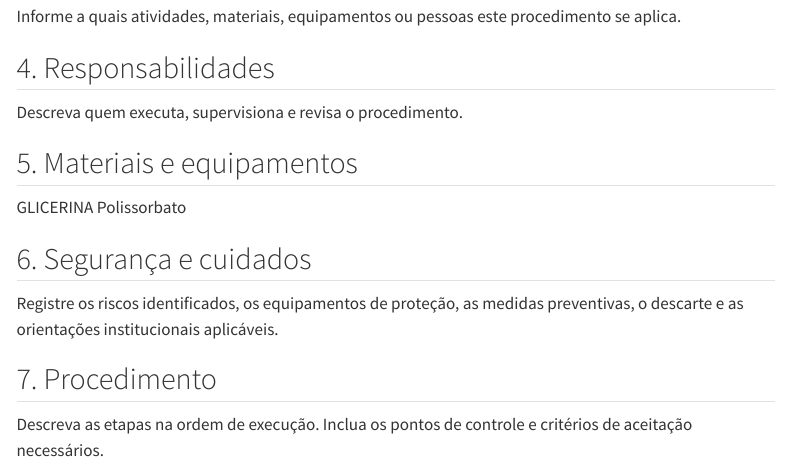
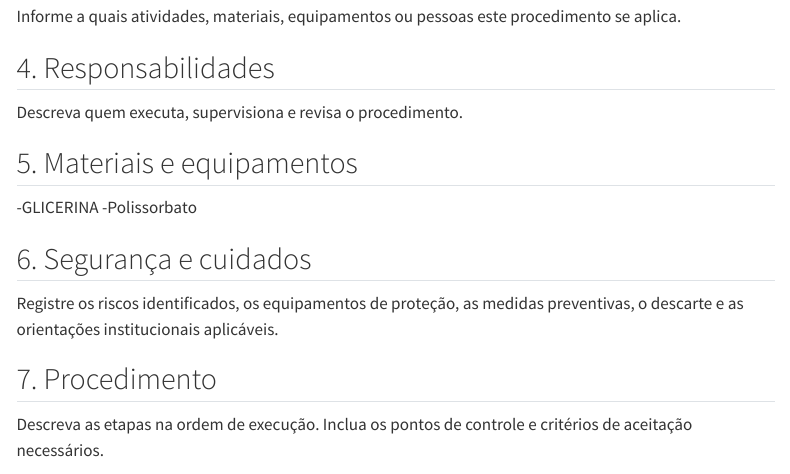
Before and after one commit to WILDFML/imunotec-api, a Quarto document (procedimentos/POP-nome-do-procedimento.qmd): the page in a window 1100 px wide, from 560 px down. Rendered offline with R 4.5, knitr and Pandoc in place of Quarto, with nearby package versions; menus at the side of the page are left out.

Commit message:
Update version and reagents in POP document

```diff
--- a/procedimentos/POP-nome-do-procedimento.qmd
+++ b/procedimentos/POP-nome-do-procedimento.qmd
@@ -5,12 +5,14 @@ lang: pt-BR
 categoria: "Categoria"
 tags:
   - "palavra-chave"
-versao: "1.0"
+versao: "1.1"
 responsavel_revisao: "Nome do responsável"
 data_revisao: ""
 proxima_revisao: ""
 reagentes:
-  - "Nome do reagente como aparece no estoque"
+  - "GLICERINA"
+  - "Polissorbato"
+
 format:
   html:
     toc: true
@@ -45,8 +47,8 @@ Descreva quem executa, supervisiona e revisa o procedimento.
 
 ## 5. Materiais e equipamentos
 
-GLICERINA
-Polissorbato
+-GLICERINA
+-Polissorbato
 
 ## 6. Segurança e cuidados
 
```
